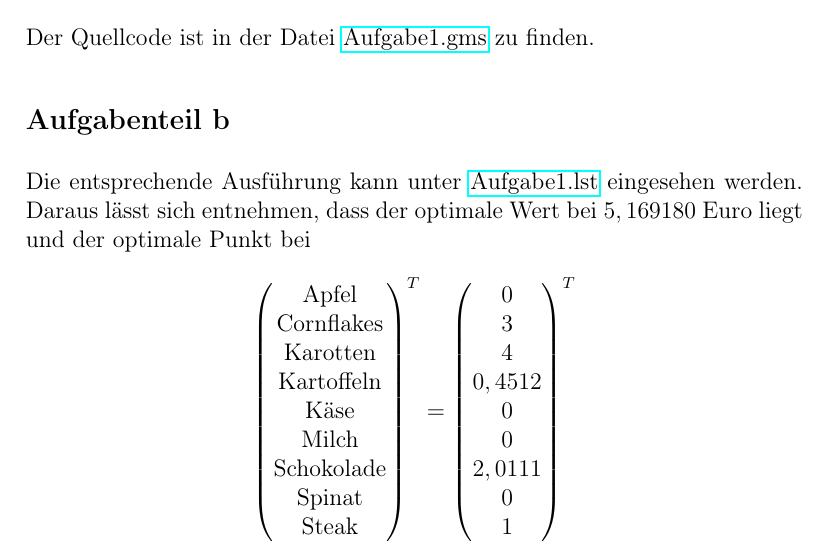
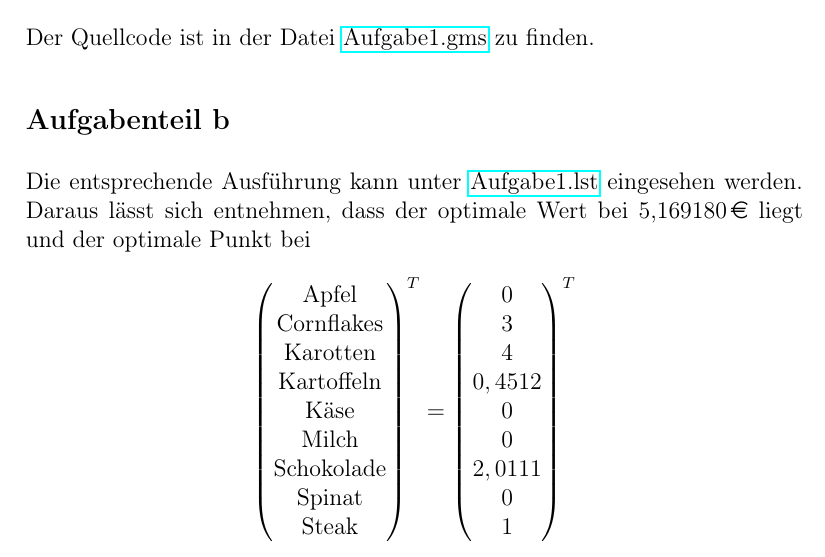
Before and after one commit to PhilippXXY/diet-optimizer-under-uncertainty, a LaTeX document (task/solution_de.tex): part of page 2 of 18, cut so that both start at the same text. Compiled offline with pdfLaTeX.

Commit message:
Format optimal value representation in LaTeX for consistency in German and English solution documents

```diff
--- a/task/solution_de.tex
+++ b/task/solution_de.tex
@@ -79,7 +79,7 @@ Der Quellcode ist in der Datei \href{../src/r1/Aufgabe1.gms}{Aufgabe1.gms} zu fi
 
 \subsection*{Aufgabenteil b}
 
-Die entsprechende Ausf\"uhrung kann unter \href{../results/r1/Aufgabe1.lst}{Aufgabe1.lst} eingesehen werden. Daraus l\"asst sich entnehmen, dass der optimale Wert bei $5,169180$ Euro liegt und der optimale Punkt bei
+Die entsprechende Ausf\"uhrung kann unter \href{../results/r1/Aufgabe1.lst}{Aufgabe1.lst} eingesehen werden. Daraus l\"asst sich entnehmen, dass der optimale Wert bei \EUR{5,169180} liegt und der optimale Punkt bei
 \[
 \begin{pmatrix}
 \text{Apfel} \\
```
Also changed, not shown: task/solution_en.tex (+2 -1 lines).
